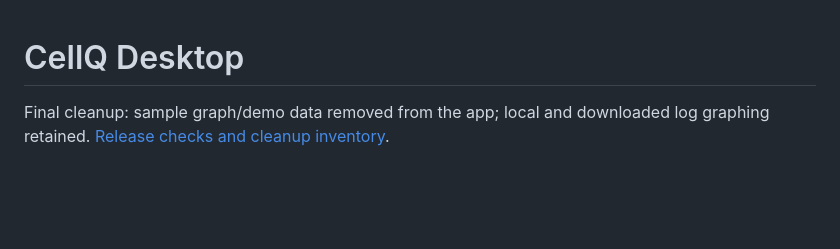
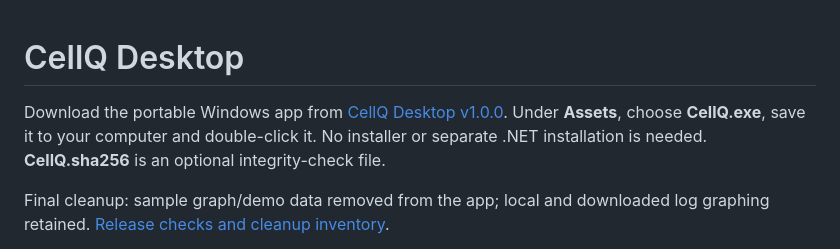
Before and after one commit to Mahdi-Nozari/CellQ_Desktop, a Markdown page: README.md, the part around the change. GitHub-like rendering; blank space fills up the shorter version.

Commit message:
docs: link the first desktop release

```diff
--- a/README.md
+++ b/README.md
@@ -1,4 +1,6 @@
 # CellQ Desktop
+
+Download the portable Windows app from [CellQ Desktop v1.0.0](https://github.com/Mahdi-Nozari/CellQ_Desktop/releases/tag/v1.0.0). Under **Assets**, choose **CellQ.exe**, save it to your computer and double-click it. No installer or separate .NET installation is needed. **CellQ.sha256** is an optional integrity-check file.
 
 Final cleanup: sample graph/demo data removed from the app; local and downloaded log graphing retained. [Release checks and cleanup inventory](docs/FINALIZATION.md).
 
```
